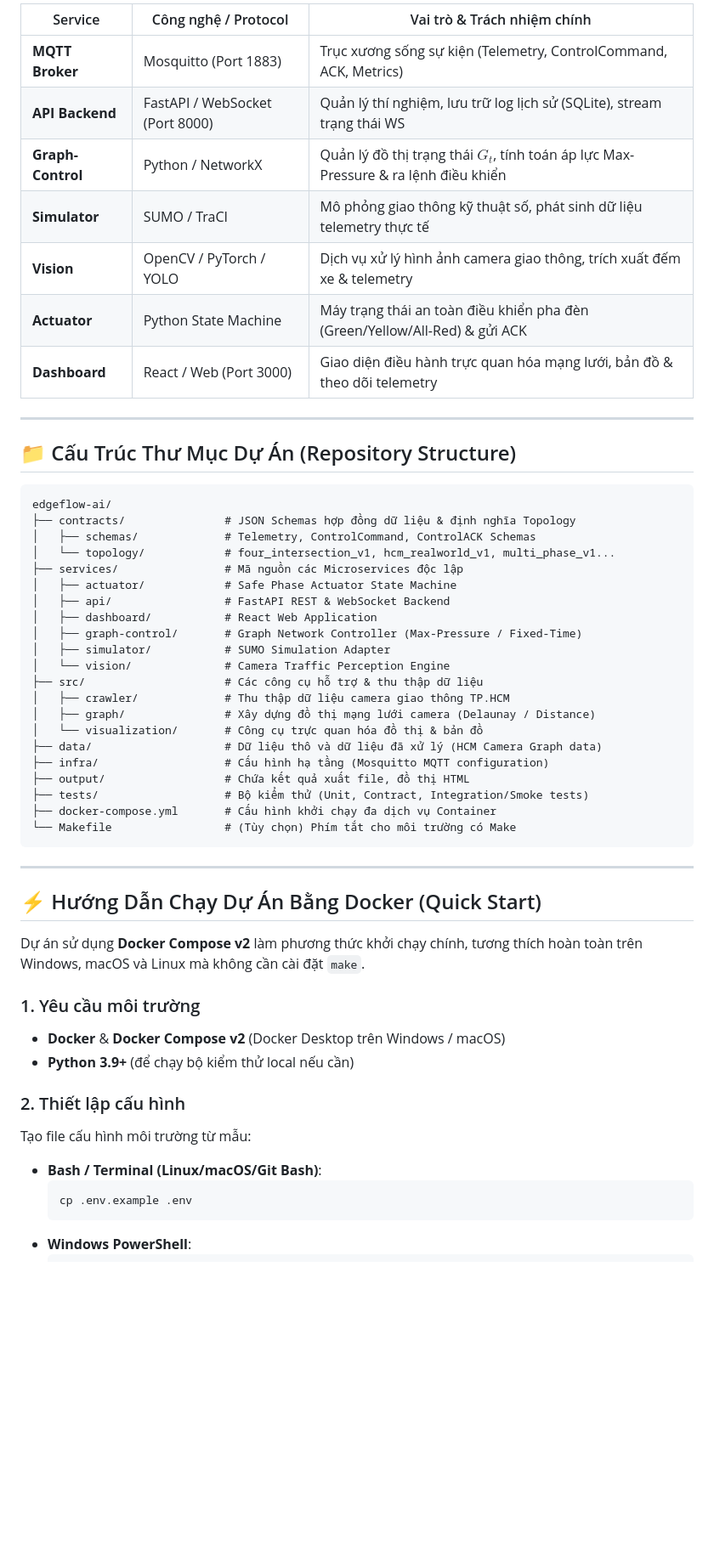
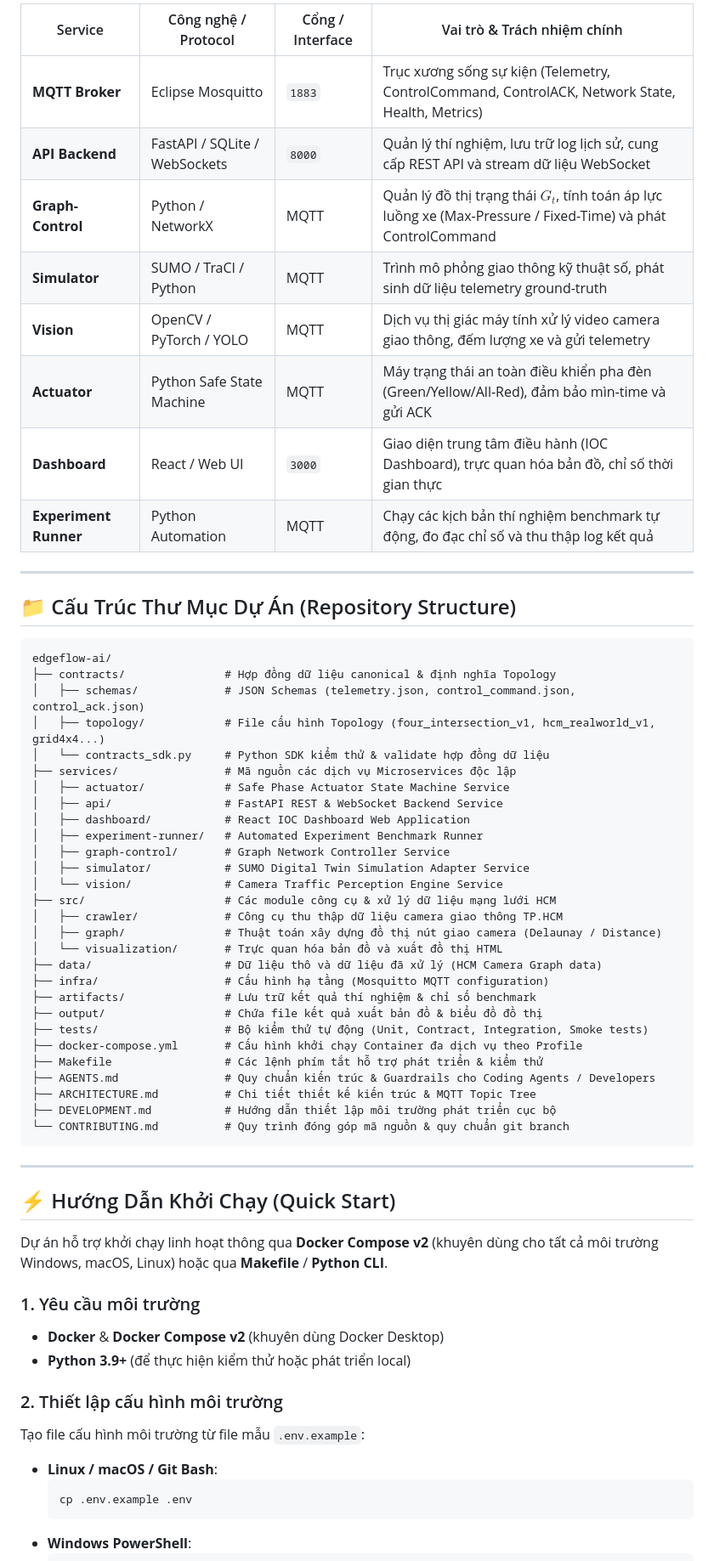
Before and after one commit to baolam/vedc-traffic-flow, a Markdown page: README.md, the part around one of its changes. Shown at 85% size. GitHub-like rendering; blank space fills up the shorter version.

````diff
--- a/README.md
+++ b/README.md
@@ -46,13 +48,14 @@
 
-| Service | Công nghệ / Protocol | Vai trò & Trách nhiệm chính |
-|---|---|---|
-| **MQTT Broker** | Mosquitto (Port 1883) | Trục xương sống sự kiện (Telemetry, ControlCommand, ACK, Metrics) |
-| **API Backend** | FastAPI / WebSocket (Port 8000) | Quản lý thí nghiệm, lưu trữ log lịch sử (SQLite), stream trạng thái WS |
-| **Graph-Control** | Python / NetworkX | Quản lý đồ thị trạng thái $G_t$, tính toán áp lực Max-Pressure & ra lệnh điều khiển |
-| **Simulator** | SUMO / TraCI | Mô phỏng giao thông kỹ thuật số, phát sinh dữ liệu telemetry thực tế |
-| **Vision** | OpenCV / PyTorch / YOLO | Dịch vụ xử lý hình ảnh camera giao thông, trích xuất đếm xe & telemetry |
-| **Actuator** | Python State Machine | Máy trạng thái an toàn điều khiển pha đèn (Green/Yellow/All-Red) & gửi ACK |
-| **Dashboard** | React / Web (Port 3000) | Giao diện điều hành trực quan hóa mạng lưới, bản đồ & theo dõi telemetry |
+| Service | Công nghệ / Protocol | Cổng / Interface | Vai trò & Trách nhiệm chính |
+|---|---|---|---|
+| **MQTT Broker** | Eclipse Mosquitto | `1883` | Trục xương sống sự kiện (Telemetry, ControlCommand, ControlACK, Network State, Health, Metrics) |
+| **API Backend** | FastAPI / SQLite / WebSockets | `8000` | Quản lý thí nghiệm, lưu trữ log lịch sử, cung cấp REST API và stream dữ liệu WebSocket |
+| **Graph-Control** | Python / NetworkX | MQTT | Quản lý đồ thị trạng thái $G_t$, tính toán áp lực luồng xe (Max-Pressure / Fixed-Time) và phát ControlCommand |
+| **Simulator** | SUMO / TraCI / Python | MQTT | Trình mô phỏng giao thông kỹ thuật số, phát sinh dữ liệu telemetry ground-truth |
+| **Vision** | OpenCV / PyTorch / YOLO | MQTT | Dịch vụ thị giác máy tính xử lý video camera giao thông, đếm lượng xe và gửi telemetry |
+| **Actuator** | Python Safe State Machine | MQTT | Máy trạng thái an toàn điều khiển pha đèn (Green/Yellow/All-Red), đảm bảo mìn-time và gửi ACK |
+| **Dashboard** | React / Web UI | `3000` | Giao diện trung tâm điều hành (IOC Dashboard), trực quan hóa bản đồ, chỉ số thời gian thực |
+| **Experiment Runner**| Python Automation | MQTT | Chạy các kịch bản thí nghiệm benchmark tự động, đo đạc chỉ số và thu thập log kết quả |
 
 ---
 
@@ -60,41 +63,49 @@
 
 ```text
 edgeflow-ai/
-├── contracts/               # JSON Schemas hợp đồng dữ liệu & định nghĩa Topology
-│   ├── schemas/             # Telemetry, ControlCommand, ControlACK Schemas
-│   └── topology/            # four_intersection_v1, hcm_realworld_v1, multi_phase_v1...
-├── services/                # Mã nguồn các Microservices độc lập
-│   ├── actuator/            # Safe Phase Actuator State Machine
-│   ├── api/                 # FastAPI REST & WebSocket Backend
-│   ├── dashboard/           # React Web Application
-│   ├── graph-control/       # Graph Network Controller (Max-Pressure / Fixed-Time)
-│   ├── simulator/           # SUMO Simulation Adapter
-│   └── vision/              # Camera Traffic Perception Engine
-├── src/                     # Các công cụ hỗ trợ & thu thập dữ liệu
-│   ├── crawler/             # Thu thập dữ liệu camera giao thông TP.HCM
-│   ├── graph/               # Xây dựng đồ thị mạng lưới camera (Delaunay / Distance)
-│   └── visualization/       # Công cụ trực quan hóa đồ thị & bản đồ
+├── contracts/               # Hợp đồng dữ liệu canonical & định nghĩa Topology
+│   ├── schemas/             # JSON Schemas (telemetry.json, control_command.json, control_ack.json)
+│   ├── topology/            # File cấu hình Topology (four_intersection_v1, hcm_realworld_v1, grid4x4...)
+│   └── contracts_sdk.py     # Python SDK kiểm thử & validate hợp đồng dữ liệu
+├── services/                # Mã nguồn các dịch vụ Microservices độc lập
+│   ├── actuator/            # Safe Phase Actuator State Machine Service
+│   ├── api/                 # FastAPI REST & WebSocket Backend Service
+│   ├── dashboard/           # React IOC Dashboard Web Application
+│   ├── experiment-runner/   # Automated Experiment Benchmark Runner
+│   ├── graph-control/       # Graph Network Controller Service
+│   ├── simulator/           # SUMO Digital Twin Simulation Adapter Service
+│   └── vision/              # Camera Traffic Perception Engine Service
+├── src/                     # Các module công cụ & xử lý dữ liệu mạng lưới HCM
+│   ├── crawler/             # Công cụ thu thập dữ liệu camera giao thông TP.HCM
+│   ├── graph/               # Thuật toán xây dựng đồ thị nút giao camera (Delaunay / Distance)
+│   └── visualization/       # Trực quan hóa bản đồ và xuất đồ thị HTML
 ├── data/                    # Dữ liệu thô và dữ liệu đã xử lý (HCM Camera Graph data)
 ├── infra/                   # Cấu hình hạ tầng (Mosquitto MQTT configuration)
-├── output/                  # Chứa kết quả xuất file, đồ thị HTML
-├── tests/                   # Bộ kiểm thử (Unit, Contract, Integration/Smoke tests)
-├── docker-compose.yml       # Cấu hình khởi chạy đa dịch vụ Container
-└── Makefile                 # (Tùy chọn) Phím tắt cho môi trường có Make
+├── artifacts/               # Lưu trữ kết quả thí nghiệm & chỉ số benchmark
+├── output/                  # Chứa file kết quả xuất bản đồ & biểu đồ đồ thị
+├── tests/                   # Bộ kiểm thử tự động (Unit, Contract, Integration, Smoke tests)
+├── docker-compose.yml       # Cấu hình khởi chạy Container đa dịch vụ theo Profile
+├── Makefile                 # Các lệnh phím tắt hỗ trợ phát triển & kiểm thử
+├── AGENTS.md                # Quy chuẩn kiến trúc & Guardrails cho Coding Agents / Developers
+├── ARCHITECTURE.md          # Chi tiết thiết kế kiến trúc & MQTT Topic Tree
+├── DEVELOPMENT.md           # Hướng dẫn thiết lập môi trường phát triển cục bộ
+└── CONTRIBUTING.md          # Quy trình đóng góp mã nguồn & quy chuẩn git branch
 ```
 
 ---
 
-## ⚡ Hướng Dẫn Chạy Dự Án Bằng Docker (Quick Start)
+## ⚡ Hướng Dẫn Khởi Chạy (Quick Start)
 
-Dự án sử dụng **Docker Compose v2** làm phương thức khởi chạy chính, tương thích hoàn toàn trên Windows, macOS và Linux mà không cần cài đặt `make`.
+Dự án hỗ trợ khởi chạy linh hoạt thông qua **Docker Compose v2** (khuyên dùng cho tất cả môi trường Windows, macOS, Linux) hoặc qua **Makefile** / **Python CLI**.
 
 ### 1. Yêu cầu môi trường
-- **Docker** & **Docker Compose v2** (Docker Desktop trên Windows / macOS)
-- **Python 3.9+** (để chạy bộ kiểm thử local nếu cần)
+- **Docker** & **Docker Compose v2** (khuyên dùng Docker Desktop)
+- **Python 3.9+** (để thực hiện kiểm thử hoặc phát triển local)
 
-### 2. Thiết lập cấu hình
-Tạo file cấu hình môi trường từ mẫu:
-- **Bash / Terminal (Linux/macOS/Git Bash)**:
+### 2. Thiết lập cấu hình môi trường
+Tạo file cấu hình môi trường từ file mẫu `.env.example`:
+
+- **Linux / macOS / Git Bash**:
   ```bash
   cp .env.example .env
   ```
````
Also changed, not shown: other parts of README.md (+80 -40 lines).
